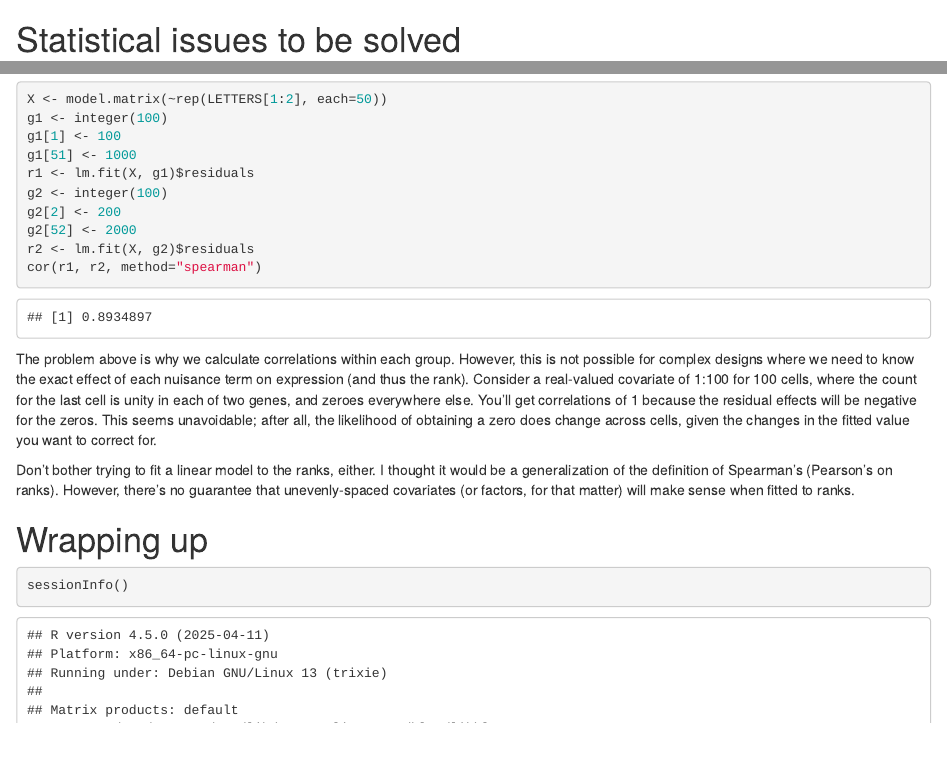
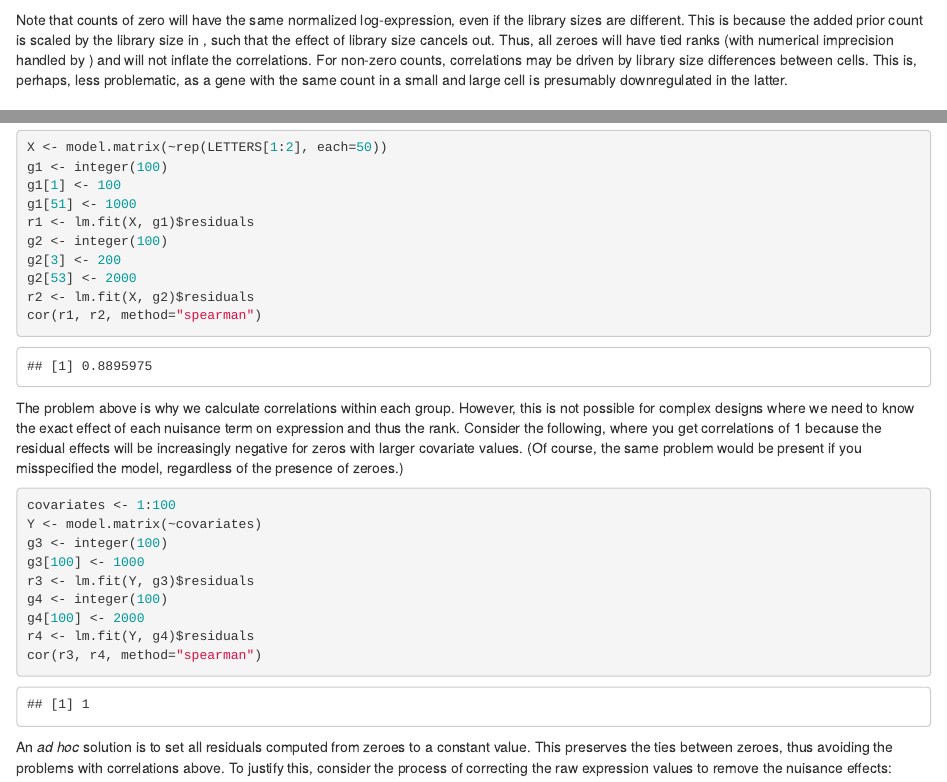
Before and after one commit to MarioniLab/MiscellaneousCode, an R Markdown document (HVG2017/corsim.Rmd): the page in a window 1100 px wide, from 1200 px down, and a second part further down, joined at a grey line. Rendered offline with R 4.5, knitr and Pandoc, with nearby package versions; some code elsewhere in the file could not run offline.

Commit message:
Fleshed out simulations of residual problems. Added demonstration of tie-preserving code.

````diff
--- a/HVG2017/corsim.Rmd
+++ b/HVG2017/corsim.Rmd
@@ -57,6 +57,12 @@ out <- correlatePairs(y, design=design, null=null, residuals=TRUE)
 plot(log10(sort(out$p.value)/1:nrow(out)*nrow(out))) # right
 ```
 
+Note that counts of zero will have the same normalized log-expression, even if the library sizes are different.
+This is because the added prior count is scaled by the library size in \code{\link{cpm.default}}, such that the effect of library size cancels out.
+Thus, all zeroes will have tied ranks (with numerical imprecision handled by \code{tol}) and will not inflate the correlations.
+For non-zero counts, correlations may be driven by library size differences between cells.
+This is, perhaps, less problematic, as a gene with the same count in a small and large cell is presumably downregulated in the latter.
+
 # Statistical issues to be solved
 
 ## Problems with exchangeability
@@ -97,18 +103,36 @@ g1[1] <- 100
 g1[51] <- 1000
 r1 <- lm.fit(X, g1)$residuals
 g2 <- integer(100)
-g2[2] <- 200
-g2[52] <- 2000
+g2[3] <- 200
+g2[53] <- 2000
 r2 <- lm.fit(X, g2)$residuals
 cor(r1, r2, method="spearman")
 ```
 
 The problem above is why we calculate correlations within each group.
-However, this is not possible for complex designs where we need to know the exact effect of each nuisance term on expression (and thus the rank).
-Consider a real-valued covariate of 1:100 for 100 cells, where the count for the last cell is unity in each of two genes, and zeroes everywhere else.
-You'll get correlations of 1 because the residual effects will be negative for the zeros.
-This seems unavoidable; after all, the likelihood of obtaining a zero does change across cells, given the changes in the fitted value you want to correct for.
+However, this is not possible for complex designs where we need to know the exact effect of each nuisance term on expression and thus the rank.
+Consider the following, where you get correlations of 1 because the residual effects will be increasingly negative for zeros with larger covariate values.
+(Of course, the same problem would be present if you misspecified the model, regardless of the presence of zeroes.)
 
+```{r}
+covariates <- 1:100
+Y <- model.matrix(~covariates)
+g3 <- integer(100)
+g3[100] <- 1000
+r3 <- lm.fit(Y, g3)$residuals
+g4 <- integer(100)
+g4[100] <- 2000
+r4 <- lm.fit(Y, g4)$residuals
+cor(r3, r4, method="spearman")
+```
+
+<!--
+Don't use residual effects directly, as they're not robust to outliers.
 Don't bother trying to fit a linear model to the ranks, either.
 I thought it would be a generalization of the definition of Spearman's (Pearson's on ranks).
 However, there's no guarantee that unevenly-spaced covariates (or factors, for that matter) will make sense when fitted to ranks.
+-->
+
+An _ad hoc_ solution is to set all residuals computed from zeroes to a constant value.
+This preserves the ties between zeroes, thus avoiding the problems with correlations above.
+To justify this, consider the process of correcting the raw expression values to remove the nuisance effects:
````
Also changed, not shown: HVG2017/corsim.Rmd (23 more changed lines).
